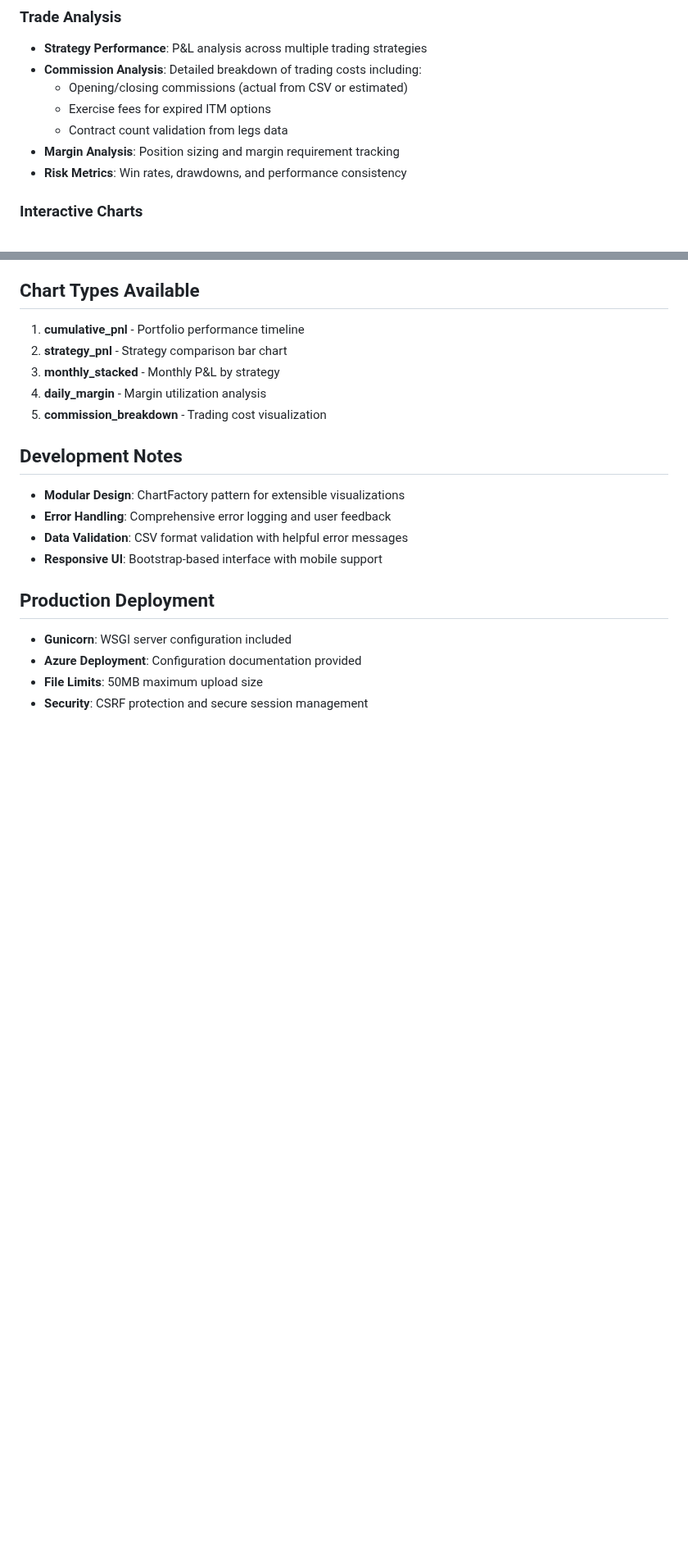
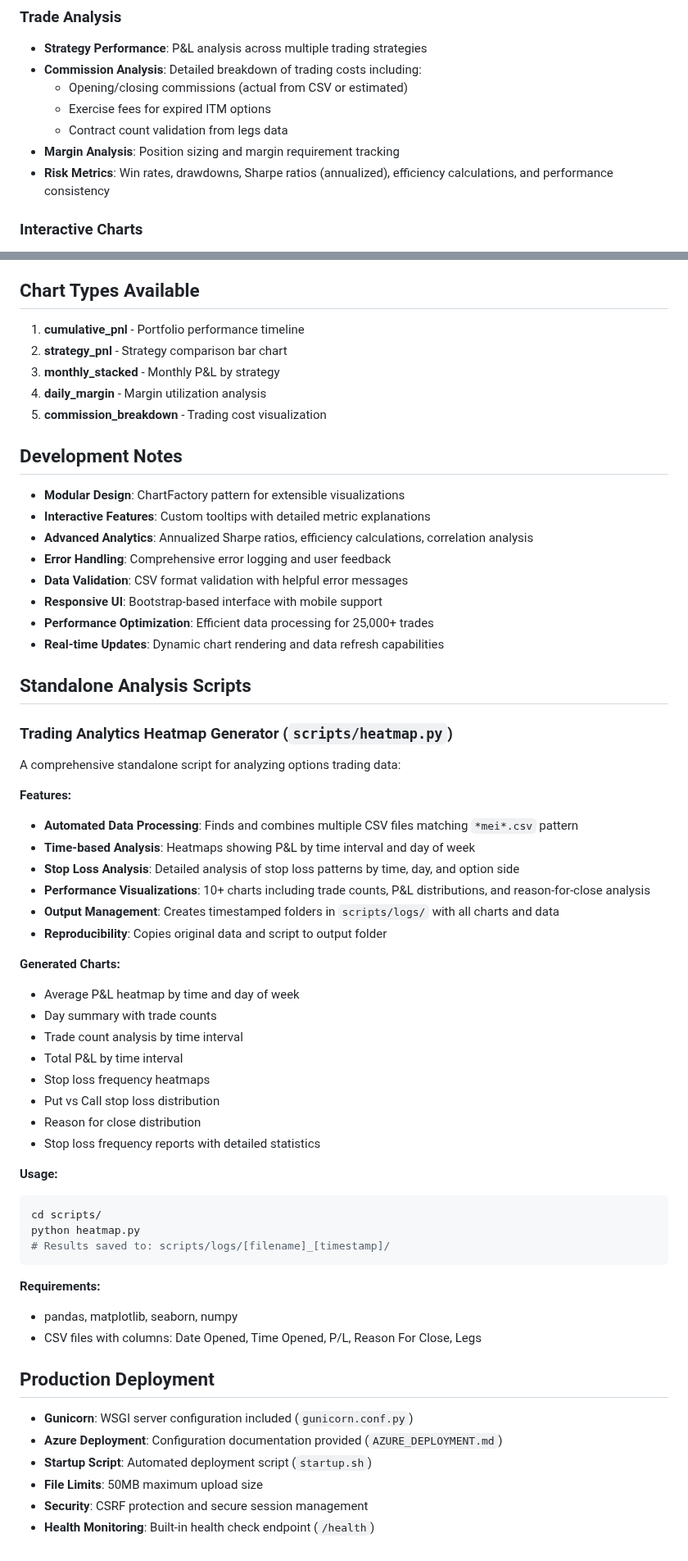
Before and after one commit to jminck/oo-analytics, a Markdown page: README.md, 2 parts joined by grey strips. Shown at 82% size. Rendered like a GitHub page; blank space fills up the shorter version.

````diff
--- a/README.md
+++ b/README.md
@@ -18,7 +18,7 @@ A Flask-based web application for analyzing options trading strategies with comp
   - Exercise fees for expired ITM options
   - Contract count validation from legs data
 - **Margin Analysis**: Position sizing and margin requirement tracking
-- **Risk Metrics**: Win rates, drawdowns, and performance consistency
+- **Risk Metrics**: Win rates, drawdowns, Sharpe ratios (annualized), efficiency calculations, and performance consistency
 
 ### Interactive Charts
 - **Cumulative P&L**: Portfolio performance over time
@@ -221,12 +229,52 @@ oo-analytics/
 
 ## Development Notes
 - **Modular Design**: ChartFactory pattern for extensible visualizations
+- **Interactive Features**: Custom tooltips with detailed metric explanations
+- **Advanced Analytics**: Annualized Sharpe ratios, efficiency calculations, correlation analysis
 - **Error Handling**: Comprehensive error logging and user feedback
 - **Data Validation**: CSV format validation with helpful error messages
 - **Responsive UI**: Bootstrap-based interface with mobile support
+- **Performance Optimization**: Efficient data processing for 25,000+ trades
+- **Real-time Updates**: Dynamic chart rendering and data refresh capabilities
+
+## Standalone Analysis Scripts
+
+### Trading Analytics Heatmap Generator (`scripts/heatmap.py`)
+A comprehensive standalone script for analyzing options trading data:
+
+**Features:**
+- **Automated Data Processing**: Finds and combines multiple CSV files matching `*mei*.csv` pattern
+- **Time-based Analysis**: Heatmaps showing P&L by time interval and day of week
+- **Stop Loss Analysis**: Detailed analysis of stop loss patterns by time, day, and option side
+- **Performance Visualizations**: 10+ charts including trade counts, P&L distributions, and reason-for-close analysis
+- **Output Management**: Creates timestamped folders in `scripts/logs/` with all charts and data
+- **Reproducibility**: Copies original data and script to output folder
+
+**Generated Charts:**
+- Average P&L heatmap by time and day of week
+- Day summary with trade counts
+- Trade count analysis by time interval
+- Total P&L by time interval
+- Stop loss frequency heatmaps
+- Put vs Call stop loss distribution
+- Reason for close distribution
+- Stop loss frequency reports with detailed statistics
+
+**Usage:**
+```bash
+cd scripts/
+python heatmap.py
+# Results saved to: scripts/logs/[filename]_[timestamp]/
+```
+
+**Requirements:**
+- pandas, matplotlib, seaborn, numpy
+- CSV files with columns: Date Opened, Time Opened, P/L, Reason For Close, Legs
 
 ## Production Deployment
-- **Gunicorn**: WSGI server configuration included
-- **Azure Deployment**: Configuration documentation provided
+- **Gunicorn**: WSGI server configuration included (`gunicorn.conf.py`)
+- **Azure Deployment**: Configuration documentation provided (`AZURE_DEPLOYMENT.md`)
+- **Startup Script**: Automated deployment script (`startup.sh`)
 - **File Limits**: 50MB maximum upload size
 - **Security**: CSRF protection and secure session management
+- **Health Monitoring**: Built-in health check endpoint (`/health`)
````
Also changed, not shown: other parts of README.md (+11 -3 lines).
